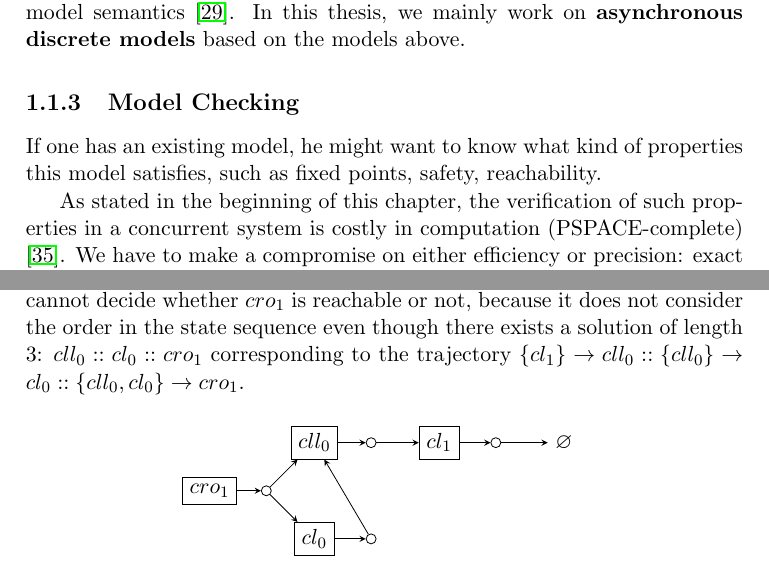
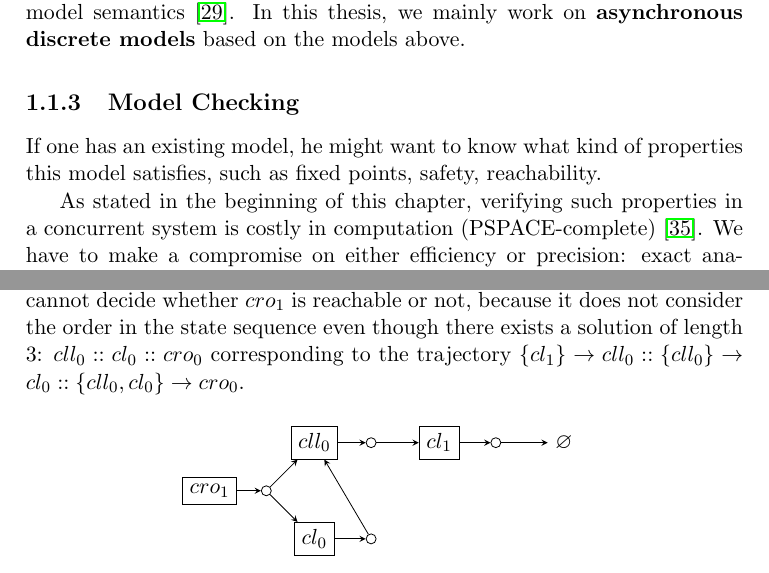
Before and after one commit to XinweiChai/Thesis, a LaTeX thesis (main.tex, which reads Chap1-Introduction.tex, Chap5-Tests-And-Benchmarks.tex): two parts of pages 17 and 101 of 143, joined at a grey line, cut so that both start at the same text. Compiled offline with pdfLaTeX.

Commit message:
Updates from Overleaf

```diff
--- a/Chap1-Introduction.tex
+++ b/Chap1-Introduction.tex
@@ -78,7 +78,7 @@ In this thesis, we mainly work on \textbf{asynchronous discrete models} based on
 \subsection{Model Checking}
 If one has an existing model, he might want to know what kind of properties this model satisfies, such as fixed points, safety, reachability.
 
-As stated in the beginning of this chapter, the verification of such properties in a concurrent system is costly in computation (PSPACE-complete) \cite{harel2002complexity}.
+As stated in the beginning of this chapter, verifying such properties in a concurrent system is costly in computation (PSPACE-complete)~\cite{harel2002complexity}.
 We have to make a compromise on either efficiency or precision: exact analyzers are precise but need to traverse big state space; abstract analyzers solve a simplified version of the original problem so that the solution is not equivalent to the one %\roux{that}{one}
  of the original problem.
 
--- a/Chap5-Tests-And-Benchmarks.tex
+++ b/Chap5-Tests-And-Benchmarks.tex
@@ -54,12 +54,12 @@ $\lambda$-phage is originally a multivalued model.
 We compressed its multivalued variables to transform it into a Boolean model.
 In this model with 4 automata and $12$ transitions (without taking consideration of the self-regulations),
 PermReach and ASPReach show complete conclusiveness while Pint cannot (Figure~\ref{fig:LCG_lambdaPhage}). %able to figure out the reachability of $cro_1$ when $cl_1$ and $cll_1$ are in the initial state (Figure~\ref{fig:LCG_lambdaPhage}).
-Pint cannot decide whether $cro_1$ is reachable or not, because it does not consider the order in the state sequence even though there exists a solution of length 3: $cll_0::cl_0::cro_1$ corresponding to the trajectory $\acm{cl_1}{cll_1}{cll_0}::\acm{cll_0}{cl_1}{cl_0}::\acm{cll_0,cl_0}{cro_0}{cro_1}$.
+Pint cannot decide whether $cro_1$ is reachable or not, because it does not consider the order in the state sequence even though there exists a solution of length 3: $cll_0::cl_0::cro_0$ corresponding to the trajectory $\acm{cl_1}{cll_1}{cll_0}::\acm{cll_0}{cl_1}{cl_0}::\acm{cll_0,cl_0}{cro_0}{cro_0}$.
 \begin{figure}[ht]
 \centering
     \input{LCG_lambda_phage.tex}
     \caption[SLCG of $\lambda$-phage model]{An SLCG of $\lambda$-phage model, automaton $cl$ appears in both branches of the \textbf{AND gate}.
-    Pint cannot decide the reachability of $cro_1$.}
+    Pint cannot decide the reachability of $cro_0$.}
     \label{fig:LCG_lambdaPhage}
 \end{figure}
 
```
